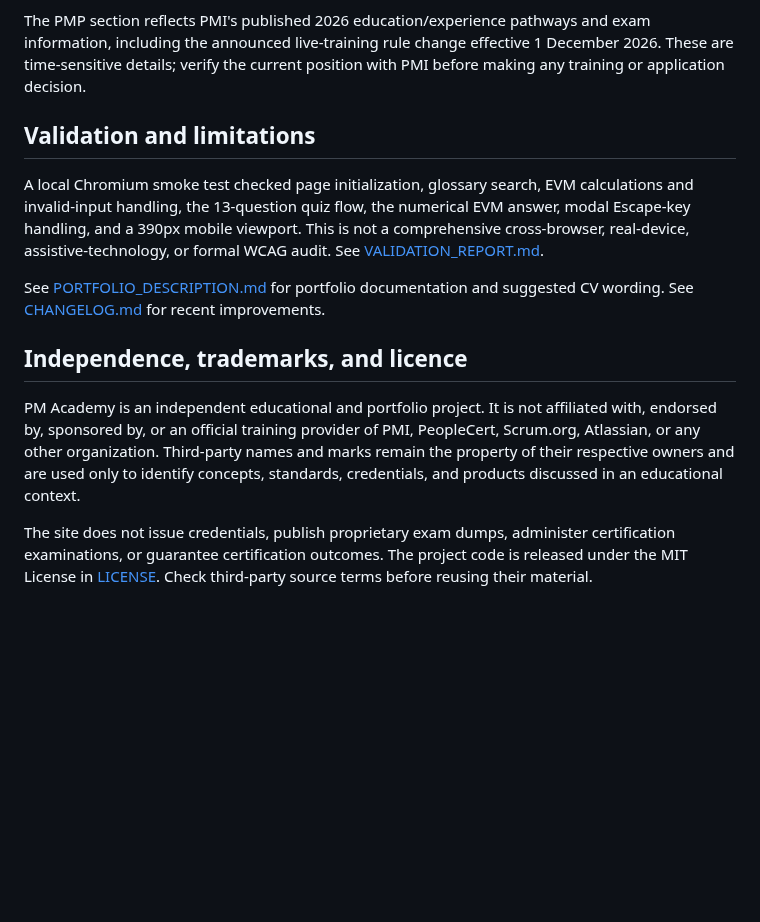
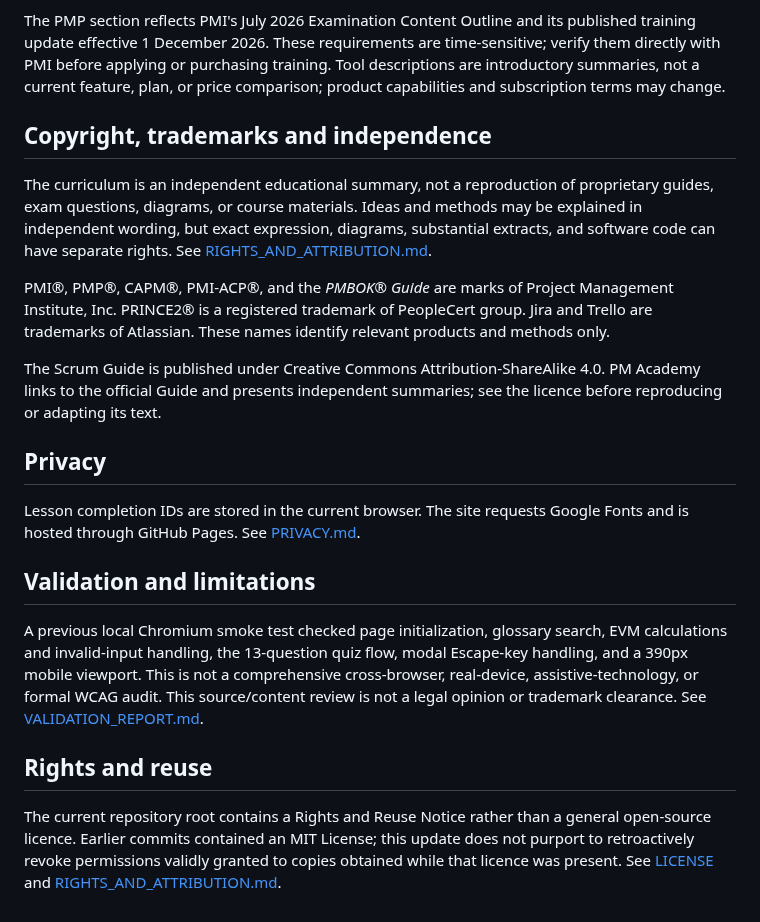
Before and after one commit to Dhananjith1/PM-Academy, a Markdown page: README.md, the part around one of its changes. GitHub-like rendering; blank space fills up the shorter version.

```diff
--- a/README.md
+++ b/README.md
@@ -38,13 +46,23 @@ PM Academy is an independent, free-to-access learning resource for people explor
 - [Agile Alliance](https://www.agilealliance.org/)
 
-The PMP section reflects PMI's published 2026 education/experience pathways and exam information, including the announced live-training rule change effective 1 December 2026. These are time-sensitive details; verify the current position with PMI before making any training or application decision.
+The PMP section reflects PMI's July 2026 Examination Content Outline and its published training update effective 1 December 2026. These requirements are time-sensitive; verify them directly with PMI before applying or purchasing training. Tool descriptions are introductory summaries, not a current feature, plan, or price comparison; product capabilities and subscription terms may change.
+
+## Copyright, trademarks and independence
+
+The curriculum is an independent educational summary, not a reproduction of proprietary guides, exam questions, diagrams, or course materials. Ideas and methods may be explained in independent wording, but exact expression, diagrams, substantial extracts, and software code can have separate rights. See [RIGHTS_AND_ATTRIBUTION.md](RIGHTS_AND_ATTRIBUTION.md).
+
+PMI®, PMP®, CAPM®, PMI-ACP®, and the *PMBOK® Guide* are marks of Project Management Institute, Inc. PRINCE2® is a registered trademark of PeopleCert group. Jira and Trello are trademarks of Atlassian. These names identify relevant products and methods only.
+
+The Scrum Guide is published under Creative Commons Attribution-ShareAlike 4.0. PM Academy links to the official Guide and presents independent summaries; see the licence before reproducing or adapting its text.
+
+## Privacy
+
+Lesson completion IDs are stored in the current browser. The site requests Google Fonts and is hosted through GitHub Pages. See [PRIVACY.md](PRIVACY.md).
 
 ## Validation and limitations
-A local Chromium smoke test checked page initialization, glossary search, EVM calculations and invalid-input handling, the 13-question quiz flow, the numerical EVM answer, modal Escape-key handling, and a 390px mobile viewport. This is not a comprehensive cross-browser, real-device, assistive-technology, or formal WCAG audit. See [VALIDATION_REPORT.md](VALIDATION_REPORT.md).
 
-See [PORTFOLIO_DESCRIPTION.md](PORTFOLIO_DESCRIPTION.md) for portfolio documentation and suggested CV wording. See [CHANGELOG.md](CHANGELOG.md) for recent improvements.
+A previous local Chromium smoke test checked page initialization, glossary search, EVM calculations and invalid-input handling, the 13-question quiz flow, modal Escape-key handling, and a 390px mobile viewport. This is not a comprehensive cross-browser, real-device, assistive-technology, or formal WCAG audit. This source/content review is not a legal opinion or trademark clearance. See [VALIDATION_REPORT.md](VALIDATION_REPORT.md).
 
-## Independence, trademarks, and licence
-PM Academy is an independent educational and portfolio project. It is not affiliated with, endorsed by, sponsored by, or an official training provider of PMI, PeopleCert, Scrum.org, Atlassian, or any other organization. Third-party names and marks remain the property of their respective owners and are used only to identify concepts, standards, credentials, and products discussed in an educational context.
+## Rights and reuse
 
-The site does not issue credentials, publish proprietary exam dumps, administer certification examinations, or guarantee certification outcomes. The project code is released under the MIT License in [LICENSE](LICENSE). Check third-party source terms before reusing their material.
+The current repository root contains a Rights and Reuse Notice rather than a general open-source licence. Earlier commits contained an MIT License; this update does not purport to retroactively revoke permissions validly granted to copies obtained while that licence was present. See [LICENSE](LICENSE) and [RIGHTS_AND_ATTRIBUTION.md](RIGHTS_AND_ATTRIBUTION.md).
```
Also changed, not shown: other parts of README.md (+27 -19 lines).
